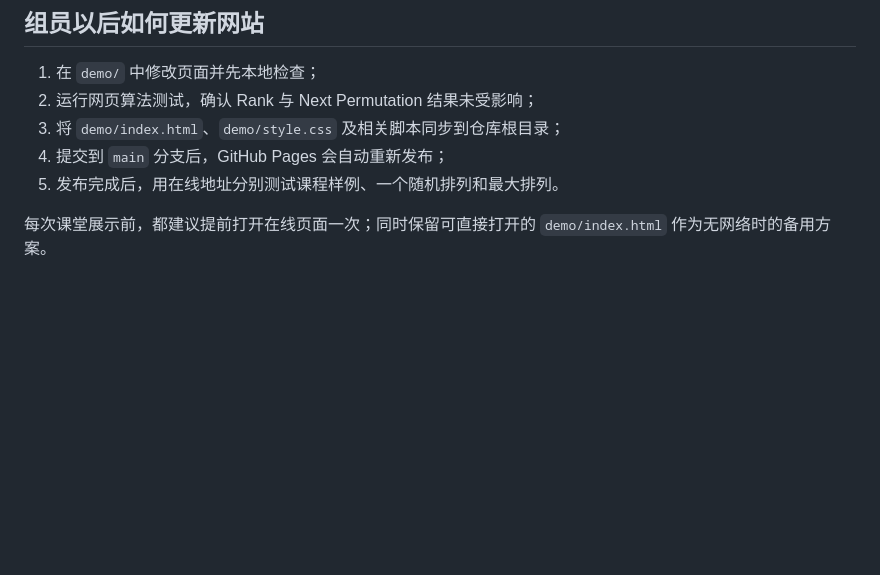
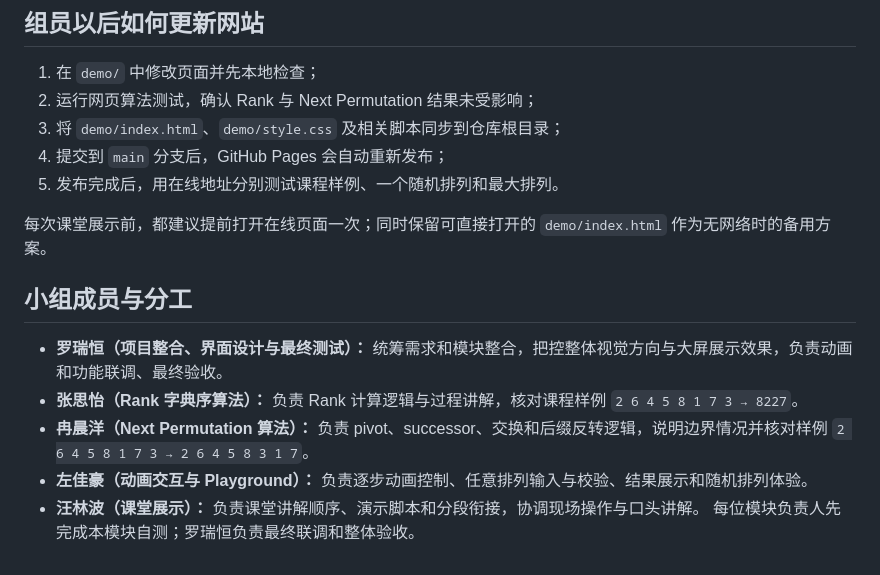
Before and after one commit to luo00oul/permutation-visualizer, a Markdown page: README.md, the part around the change. Rendered like a GitHub page; blank space fills up the shorter version.

Commit message:
Add named team responsibilities
Updated README to include project overview, usage instructions, and team roles.

```diff
--- a/README.md
+++ b/README.md
@@ -314,3 +314,10 @@ Node.js 只用于开发测试，使用网页时不需要安装 Node.js。
 5. 发布完成后，用在线地址分别测试课程样例、一个随机排列和最大排列。
 
 每次课堂展示前，都建议提前打开在线页面一次；同时保留可直接打开的 `demo/index.html` 作为无网络时的备用方案。
+## 小组成员与分工
+- **罗瑞恒（项目整合、界面设计与最终测试）：** 统筹需求和模块整合，把控整体视觉方向与大屏展示效果，负责动画和功能联调、最终验收。
+- **张思怡（Rank 字典序算法）：** 负责 Rank 计算逻辑与过程讲解，核对课程样例 `2 6 4 5 8 1 7 3 → 8227`。
+- **冉晨洋（Next Permutation 算法）：** 负责 pivot、successor、交换和后缀反转逻辑，说明边界情况并核对样例 `2 6 4 5 8 1 7 3 → 2 6 4 5 8 3 1 7`。
+- **左佳豪（动画交互与 Playground）：** 负责逐步动画控制、任意排列输入与校验、结果展示和随机排列体验。
+- **汪林波（课堂展示）：** 负责课堂讲解顺序、演示脚本和分段衔接，协调现场操作与口头讲解。
+每位模块负责人先完成本模块自测；罗瑞恒负责最终联调和整体验收。
```
